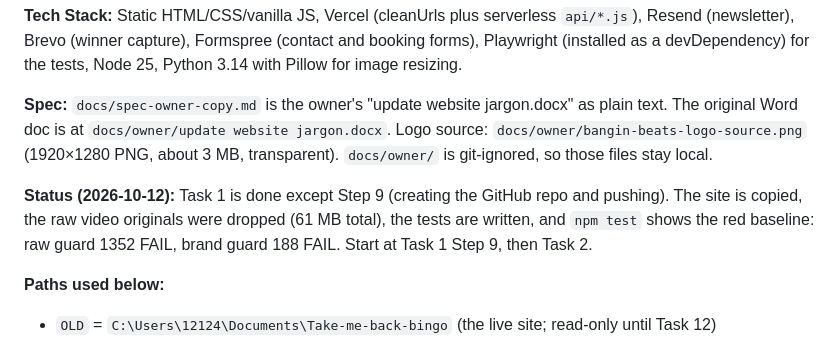
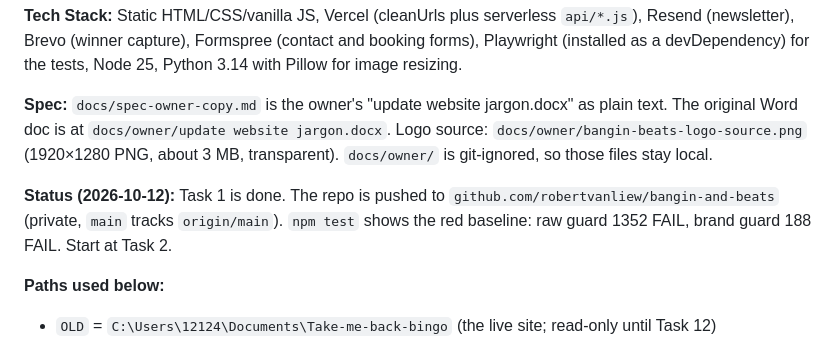
Before and after one commit to robertvanliew/bangin-and-beats, a Markdown page: docs/2026-10-12-bangin-and-beats-rebrand.md, the part around one of its changes. GitHub-like rendering.

Commit message:
docs: mark Task 1 done, repo pushed
Co-Authored-By: Claude Opus 5.5 <noreply@anthropic.com>

```diff
--- a/docs/2026-10-12-bangin-and-beats-rebrand.md
+++ b/docs/2026-10-12-bangin-and-beats-rebrand.md
@@ -10,7 +10,7 @@
 
 **Spec:** `docs/spec-owner-copy.md` is the owner's "update website jargon.docx" as plain text. The original Word doc is at `docs/owner/update website jargon.docx`. Logo source: `docs/owner/bangin-beats-logo-source.png` (1920×1280 PNG, about 3 MB, transparent). `docs/owner/` is git-ignored, so those files stay local.
 
-**Status (2026-10-12):** Task 1 is done except Step 9 (creating the GitHub repo and pushing). The site is copied, the raw video originals were dropped (61 MB total), the tests are written, and `npm test` shows the red baseline: raw guard 1352 FAIL, brand guard 188 FAIL. Start at Task 1 Step 9, then Task 2.
+**Status (2026-10-12):** Task 1 is done. The repo is pushed to `github.com/robertvanliew/bangin-and-beats` (private, `main` tracks `origin/main`). `npm test` shows the red baseline: raw guard 1352 FAIL, brand guard 188 FAIL. Start at Task 2.
 
 **Paths used below:**
 - `OLD` = `C:\Users\12124\Documents\Take-me-back-bingo` (the live site; read-only until Task 12)
```
Also changed, not shown: other parts of docs/2026-10-12-bangin-and-beats-rebrand.md (+1 -1 lines).
